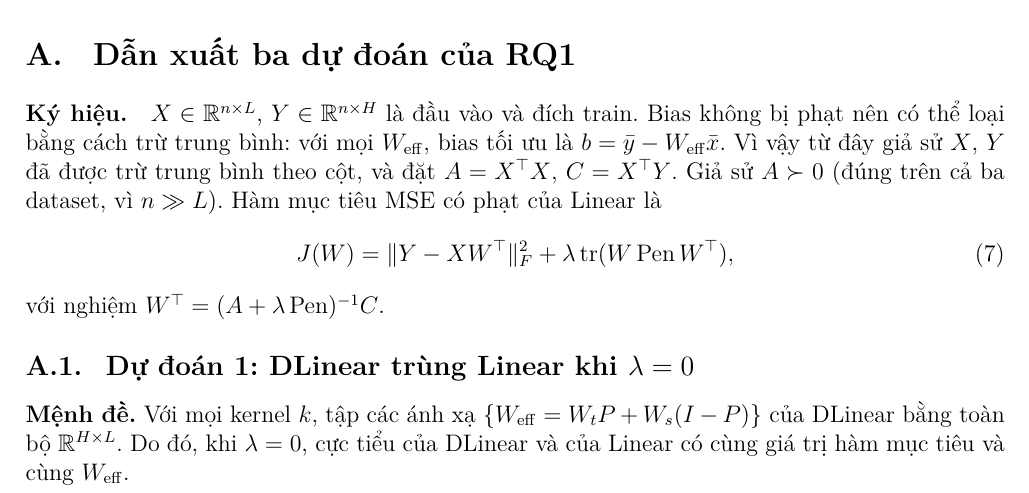
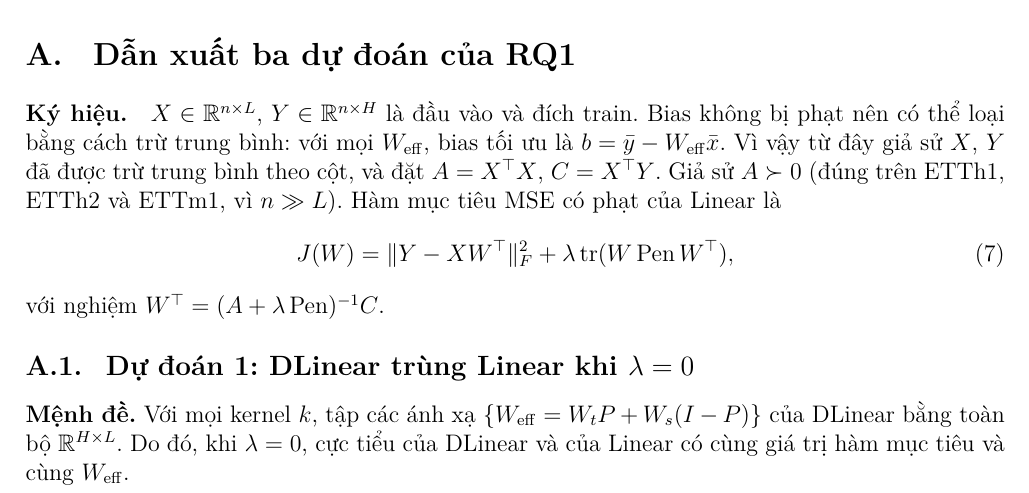
Before and after one commit to tanh-tanh/AIO_dlinear, a LaTeX document (report/main.tex, which reads report/sections/A_dan_xuat.tex): part of page 28 of 40, cut so that both start at the same text. Compiled offline with pdfLaTeX.

Commit message:
Báo cáo: 'cả ba dataset' ở Phụ lục A; PDF biên dịch lại

```diff
--- a/report/sections/A_dan_xuat.tex
+++ b/report/sections/A_dan_xuat.tex
@@ -1,7 +1,7 @@
 \section{Dẫn xuất ba dự đoán của RQ1}
 \label{app:derivation}
 
-\paragraph{Ký hiệu.} $X \in \mathbb{R}^{n \times L}$, $Y \in \mathbb{R}^{n \times H}$ là đầu vào và đích train. Bias không bị phạt nên có thể loại bằng cách trừ trung bình: với mọi $\Weff$, bias tối ưu là $b = \bar y - \Weff \bar x$. Vì vậy từ đây giả sử $X$, $Y$ đã được trừ trung bình theo cột, và đặt $A = X^\top X$, $C = X^\top Y$. Giả sử $A \succ 0$ (đúng trên cả ba dataset, vì $n \gg L$). Hàm mục tiêu MSE có phạt của Linear là
+\paragraph{Ký hiệu.} $X \in \mathbb{R}^{n \times L}$, $Y \in \mathbb{R}^{n \times H}$ là đầu vào và đích train. Bias không bị phạt nên có thể loại bằng cách trừ trung bình: với mọi $\Weff$, bias tối ưu là $b = \bar y - \Weff \bar x$. Vì vậy từ đây giả sử $X$, $Y$ đã được trừ trung bình theo cột, và đặt $A = X^\top X$, $C = X^\top Y$. Giả sử $A \succ 0$ (đúng trên ETTh1, ETTh2 và ETTm1, vì $n \gg L$). Hàm mục tiêu MSE có phạt của Linear là
 \begin{equation}
     J(W) = \|Y - X W^\top\|_F^2 + \lambda \operatorname{tr}(W\, \mathrm{Pen}\, W^\top),
 \end{equation}
```
Also changed, not shown: 1 other file.
